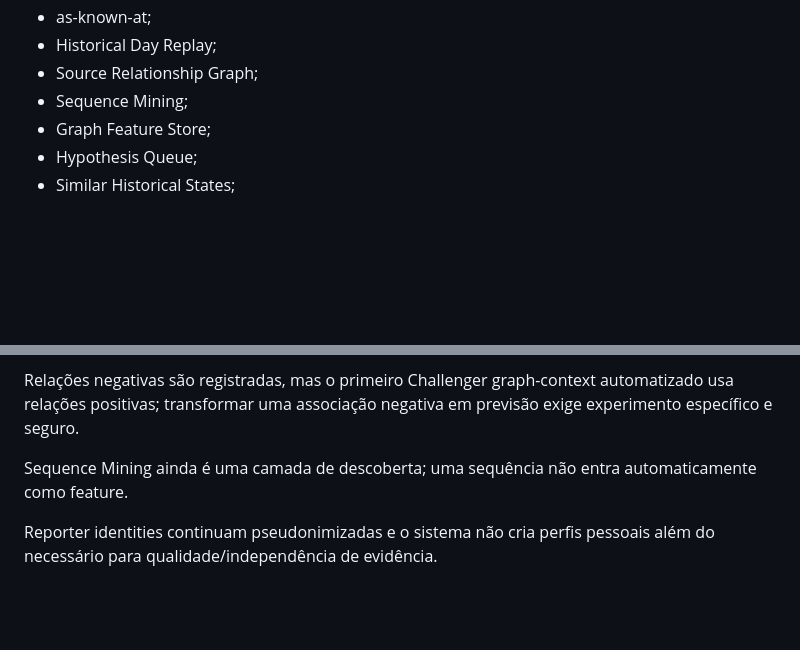
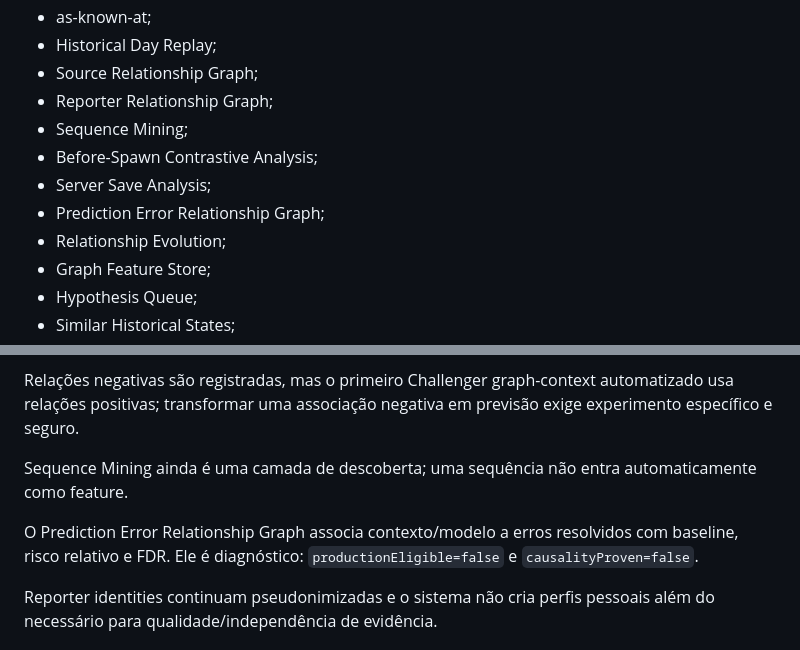
Before and after one commit to Billfabio/boss-radar-lunarian, a Markdown page: RELATORIO-KNOWLEDGE-GRAPH.md, 2 parts joined by grey strips. Rendered like a GitHub page; blank space fills up the shorter version.

```diff
--- a/RELATORIO-KNOWLEDGE-GRAPH.md
+++ b/RELATORIO-KNOWLEDGE-GRAPH.md
@@ -274,7 +327,12 @@ Ela mostra:
 - as-known-at;
 - Historical Day Replay;
 - Source Relationship Graph;
+- Reporter Relationship Graph;
 - Sequence Mining;
+- Before-Spawn Contrastive Analysis;
+- Server Save Analysis;
+- Prediction Error Relationship Graph;
+- Relationship Evolution;
 - Graph Feature Store;
 - Hypothesis Queue;
 - Similar Historical States;
@@ -348,6 +406,8 @@ Relações negativas são registradas, mas o primeiro Challenger graph-context a
 
 Sequence Mining ainda é uma camada de descoberta; uma sequência não entra automaticamente como feature.
 
+O Prediction Error Relationship Graph associa contexto/modelo a erros resolvidos com baseline, risco relativo e FDR. Ele é diagnóstico: `productionEligible=false` e `causalityProven=false`.
+
 Reporter identities continuam pseudonimizadas e o sistema não cria perfis pessoais além do necessário para qualidade/independência de evidência.
 
 ## Métricas reais
```
Also changed, not shown: other parts of RELATORIO-KNOWLEDGE-GRAPH.md (+62 -9 lines).
